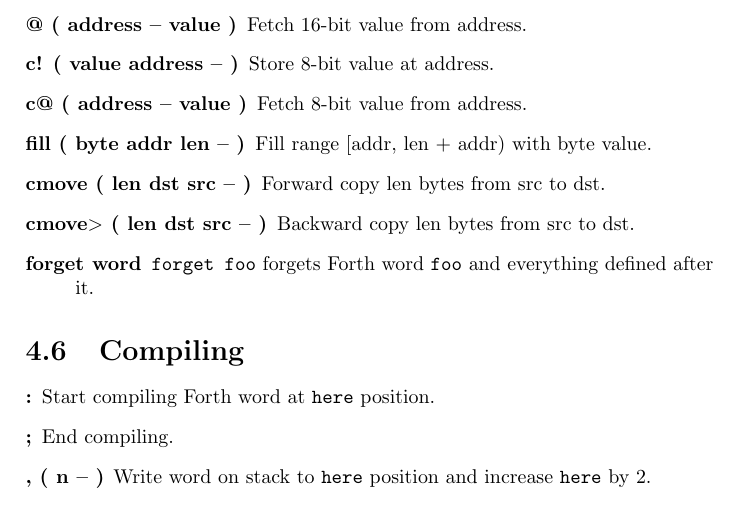
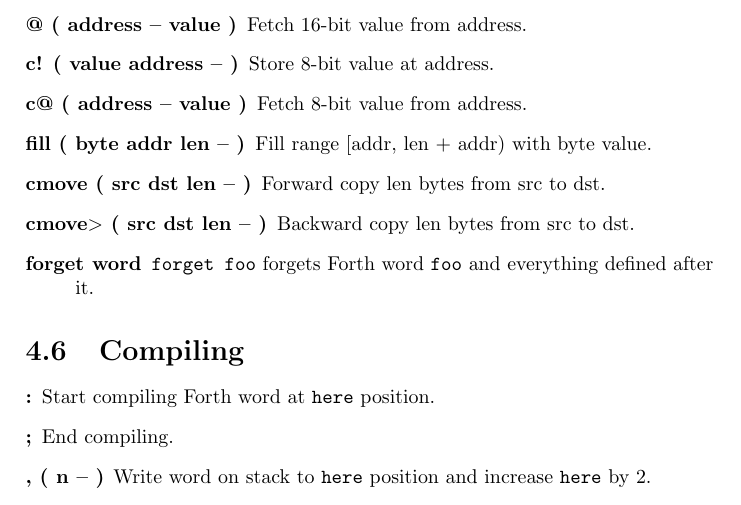
Before and after one commit to jkotlinski/durexforth, a LaTeX document (docs/manual.tex, which reads docs/forth.tex): part of page 13 of 17, cut so that both start at the same text. Compiled offline with pdfLaTeX.

Commit message:
doc: cmove arguments were in the wrong order :I

```diff
--- a/docs/forth.tex
+++ b/docs/forth.tex
@@ -206,11 +206,11 @@ Fetch 8-bit value from address.
 
 Fill range [addr, len + addr) with byte value.
 
-\item[cmove ( len dst src -- )]
+\item[cmove ( src dst len -- )]
 
 Forward copy len bytes from src to dst.
 
-\item[cmove$>$ ( len dst src -- )]
+\item[cmove$>$ ( src dst len -- )]
 
 Backward copy len bytes from src to dst.
 
```
